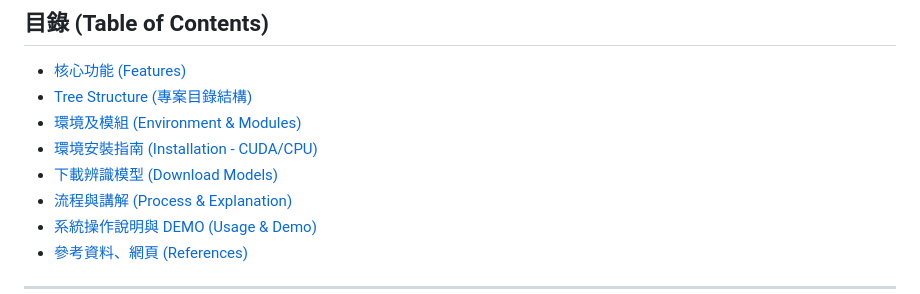
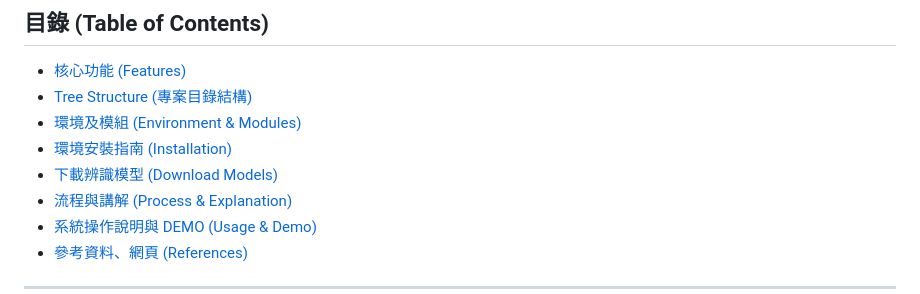
Before and after one commit to qrere-Ya/Smart-Access-Agent-System, a Markdown page: README.md, the part around one of its changes. GitHub-like rendering.

```diff
--- a/README.md
+++ b/README.md
@@ -10,8 +10,8 @@
 - [核心功能 (Features)](#核心功能)
 - [Tree Structure (專案目錄結構)](#-tree-structure-專案目錄結構)
 - [環境及模組 (Environment & Modules)](#環境及模組-environment--modules)
-- [環境安裝指南 (Installation - CUDA/CPU)](#️環境安裝指南-installation)
-- [下載辨識模型 (Download Models)](#下載辨識模型-download-models)
+- [環境安裝指南 (Installation)](#️環境安裝指南)
+- [下載辨識模型 (Download Models)](#下載辨識模型)
 - [流程與講解 (Process & Explanation)](#-流程與講解-process--explanation)
 - [系統操作說明與 DEMO (Usage & Demo)](#-系統操作說明與-demo-usage--demo)
 - [參考資料、網頁 (References)](#-參考資料網頁-references)
```
Also changed, not shown: other parts of README.md (+4 -4 lines).
